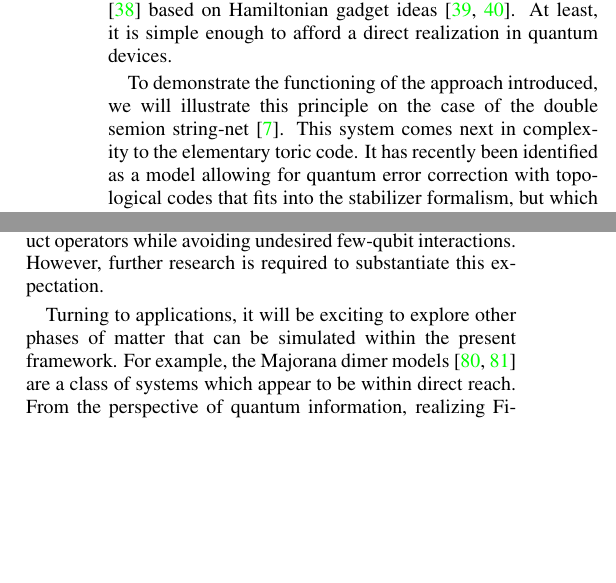
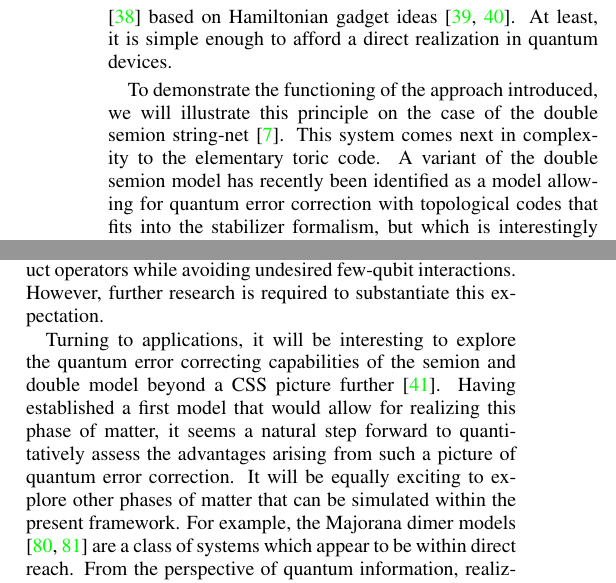
Before and after one commit to rho-tilde/Simulating-topological-tensor-networks-with-Majorana-qubits, a LaTeX paper (main.tex): two parts of the columns of pages 2 and 16 of 19, joined at a grey line, cut so that both start at the same text, the shorter picture padded with empty space. Compiled offline with pdfLaTeX.

Commit message:
Semion model

```diff
--- a/main.tex
+++ b/main.tex
@@ -268,10 +268,11 @@ Secondly, we propose the realization of these two-dimensional (2D) structures in
 
 Tensor networks provide a very natural environment for the description of topological matter, and in particular for string\nobreakdash -nets. In fact, the fusion rules of topological quasi-particles find a mathematical abstraction in tensor categories,  whose representation in  the language of string-nets represents a tensor network almost by design. The formulation of a tensor network involves a   'physical' and a 'virtual' space, where the former represents physical  degrees of freedom (spins on a lattice, etc.) and the second serves to generate entanglement and capture the correlation structure of the state.  While the representation of string-net ground states as tensor networks is relatively straightforward~\cite{Gu2009,Buerschaper2009}, a drastic simplification emerges from the idea~\cite{Schuch_MPS,1409.2150,FermionicMPO,PhysRevB.95.245127} to inject, or encode, the physical space into the larger space of virtual states. In exchange for the seeming redundancy of this encoding, one gains a much simpler local description in terms of an effective Hamiltonian \cite{Brell2014PEPS} based on Hamiltonian gadget ideas \cite{Kempe-SIAM-2006, PhysRevA.77.062329}. At least, it is simple enough to afford a direct realization in quantum devices.
 
-To demonstrate the functioning of the approach introduced, we will illustrate this principle on the case of the double semion string-net \cite{Levin2005}. This system comes next in complexity to the elementary toric code. It has recently been identified as a model allowing for quantum error correction
+To demonstrate the functioning of the approach introduced, we will illustrate this principle on the case of the double semion string-net \cite{Levin2005}. This system comes next in complexity to the elementary toric code. A variant of the double semion model
+has recently been identified as a model allowing for quantum error correction
 with topological codes that fits into the stabilizer formalism, but which is interestingly not of CSS type
 \cite{SemionErrorCorrection}.
-It  is not yet universal for quantum computing  but already requires the full-feathered machinery of 12-spin correlations on the Hamiltonian level \footnote{Note that for the double semion model, there is mapping from a Hamiltonian with 12-local to 6-local plaquette operators. However, the 6-local operators are more complex (they are no longer  product operators), and therefore no straightforward way to implement the Hamiltonian in  MCB networks exists.}.  By passing from physical to virtual space, this complexity gets reduced to a relatively mundane six-spin ring exchange, similar to that, e.g.,   defining the physical qubits of a toric code on a hexagonal lattice \cite{Vijay2015}.  It is then natural to define the hardware realization of the system with direct reference to the virtual space of the tensor network. To this end, various standard elements of tensor network constructions, e.g.,  Bell state projections, one-dimensional (1D) matrix product operators (MPOs), or repetition code qubits, all need to be implemented on the device level. A principal observation of this work is that networks of tunnel-coupled low capacitance quantum dots harboring Majorana bound states  --- Majorana Cooper boxes (MCBs) in the jargon of the field \cite{Beri2012,Beri2013,Altland2013,Plugge2017,Karzig2017} --- are optimally suited to this task.
+The double semion model  is not yet universal for quantum computing  but already requires the full-feathered machinery of 12-spin correlations on the Hamiltonian level \footnote{Note that for the double semion model, there is mapping from a Hamiltonian with 12-local to 6-local plaquette operators. However, the 6-local operators are more complex (they are no longer  product operators), and therefore no straightforward way to implement the Hamiltonian in  MCB networks exists.}.  By passing from physical to virtual space, this complexity gets reduced to a relatively mundane six-spin ring exchange, similar to that, e.g.,   defining the physical qubits of a toric code on a hexagonal lattice \cite{Vijay2015}.  It is then natural to define the hardware realization of the system with direct reference to the virtual space of the tensor network. To this end, various standard elements of tensor network constructions, e.g.,  Bell state projections, one-dimensional (1D) matrix product operators (MPOs), or repetition code qubits, all need to be implemented on the device level. A principal observation of this work is that networks of tunnel-coupled low capacitance quantum dots harboring Majorana bound states  --- Majorana Cooper boxes (MCBs) in the jargon of the field \cite{Beri2012,Beri2013,Altland2013,Plugge2017,Karzig2017} --- are optimally suited to this task.
 
 While this may be true also for more general tensor networks, it certainly is the case for the projected entangled pair state required in our present application.  For a preliminary impression of the hardware setup required to realize a double semion string-net, see Fig.~\ref{fig:DS} below, where the boxes represent MCBs, red and blue lines are tunneling bridges (short quantum wires), and the triangles are mere guides to the eye. (Not shown in the figure are side gates next to the tunneling links required to run a one-time calibration procedure, likewise required in the realization of, e.g., a Majorana surface code
 \cite{PhysRevLett.116.050501,PhysRevB.94.174514,PhysRevLett.108.260504,PhysRevX.6.031016,Hoffman16,Roy2017}.) We emphasize that the structure does not include elements truly adverse to present-date experimental realization. Specifically, their operation does not require magnetic field interferometry or time varying external voltage sources. The structures rather are static in that the ground state of the tunnel- and capacitively coupled network is the double semion state. AC operations may be required to create anyonic excitations in the system or for the measurement of local state characteristics. However, these are operations beyond the scope of the current text.
@@ -1021,8 +1023,11 @@ notions of topological order.
 
 In this work, we have gone further to show how to engineer a restricted class of matrix product operators with bond dimension $D=2$, where network structures emerge by building on Hamiltonian gadget techniques. However, one may go beyond the level of tetrons to design hexon or polygon networks of advanced flexibility and versatility.  At any rate, it will be important to extend the scope and to understand in generality  which types of matrix product operators can be designed in such architectures. The flexibility of the Majorana platform may in fact allow for large classes of matrix product operators while  avoiding undesired few-qubit interactions.  However, further research is required to substantiate this expectation.
 
-Turning to applications,
-it will be exciting  to explore other phases of matter that can be simulated within the present framework. For example, the Majorana dimer models \cite{PhysRevB.94.115115,PhysRevB.94.115127} are a class of systems which appear to be within direct reach.
+Turning to applications, it will be interesting to explore the quantum error correcting capabilities of the semion and double model
+beyond a CSS picture further \cite{SemionErrorCorrection}. Having established a first model that would allow for realizing this phase of matter,
+it seems a natural step forward to quantitatively assess the advantages arising from such a picture of quantum error correction.
+It will be equally exciting  to explore other phases of matter that can be simulated within the
+present framework. For example, the Majorana dimer models \cite{PhysRevB.94.115115,PhysRevB.94.115127} are a class of systems which appear to be within direct reach.
 From the perspective of quantum information, realizing
 Fibonacci anyon models \cite{Levin2005}  and exploring  implications
 for topological quantum computing is an obvious stepping stone. Given the huge overhead in surface code based topological quantum computing using Clifford operators and magic state distillation \cite{PhysRevA.71.022316},
```
Also changed, not shown: main.tex (17 more changed lines).
